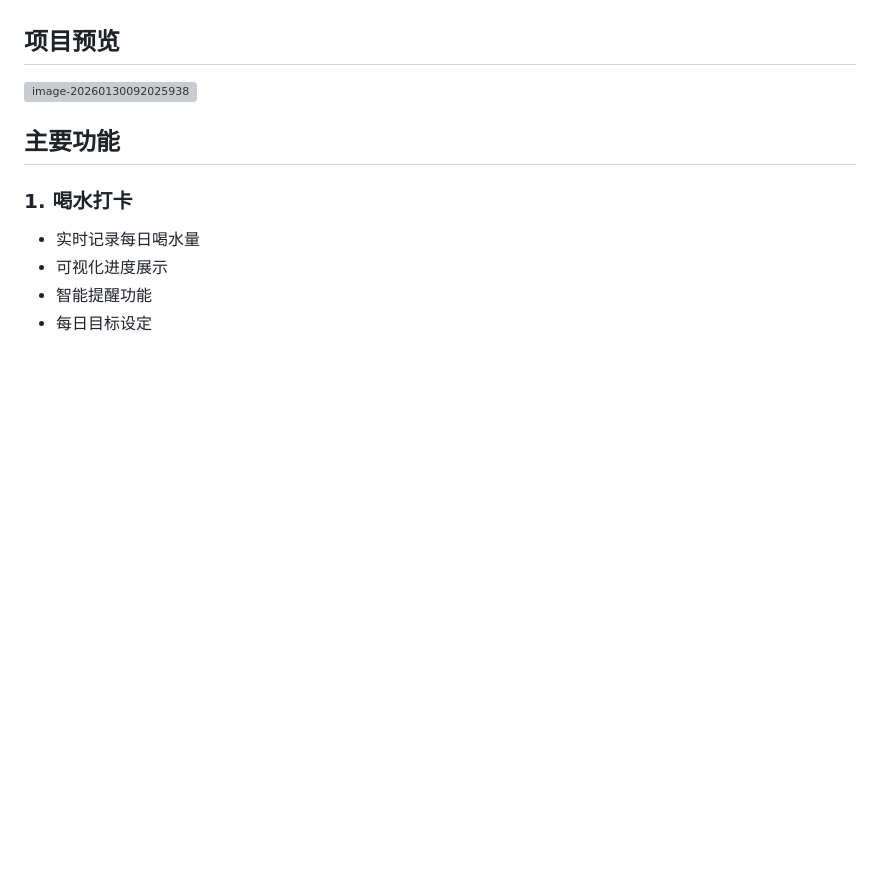
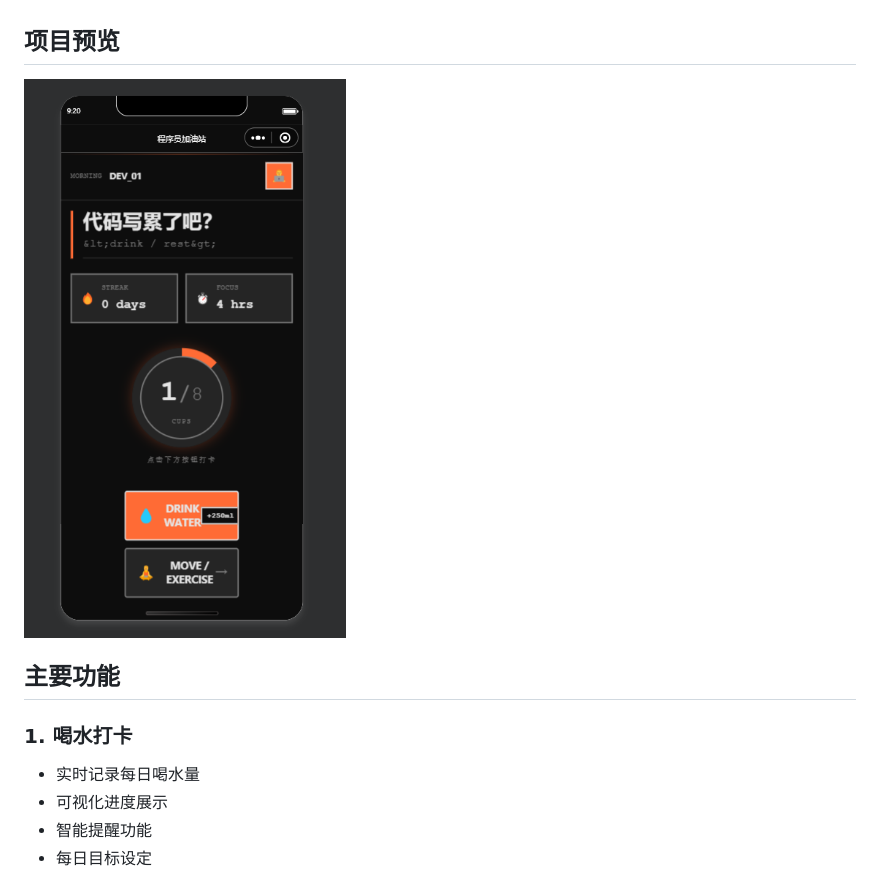
Before and after one commit to GoodTimeGGB/KeepAlive, a Markdown page: README.md, the part around the change. GitHub-like rendering; blank space fills up the shorter version; grey boxes are pictures that could not be loaded.

```diff
--- a/README.md
+++ b/README.md
@@ -6,7 +6,7 @@
 
 ## 项目预览
 
-![image-20260130092025938](.\Other\image-20260130092025938.png)
+![image-20260130092025938](Other/image-20260130092025938.png)
 
 ## 主要功能
 
```
